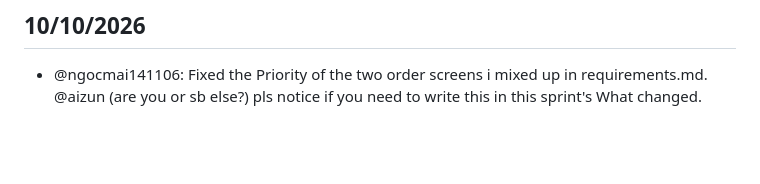
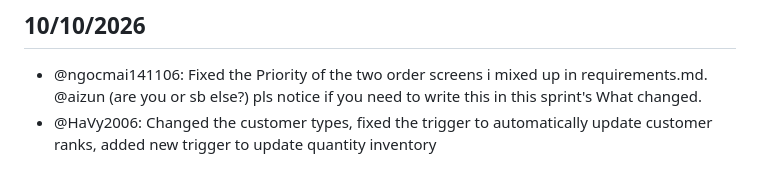
Before and after one commit to SE-FDA-NEU-AI66B/software-AI66B-G2-B4-small-shop, a Markdown page: docs/daily.md, the part around the change. Drawn GitHub-style; blank space fills up the shorter version.

Commit message:
Update daily log with team member contributions
Added new entries detailing updates and changes made by team members.

```diff
--- a/docs/daily.md
+++ b/docs/daily.md
@@ -49,3 +49,4 @@
 
 ## 10/10/2026
 - @ngocmai141106: Fixed the Priority of the two order screens i mixed up in requirements.md. @aizun (are you or sb else?) pls notice if you need to write this in this sprint's What changed.
+- @HaVy2006: Changed the customer types, fixed the trigger to automatically update customer ranks, added new trigger to update quantity inventory
```
